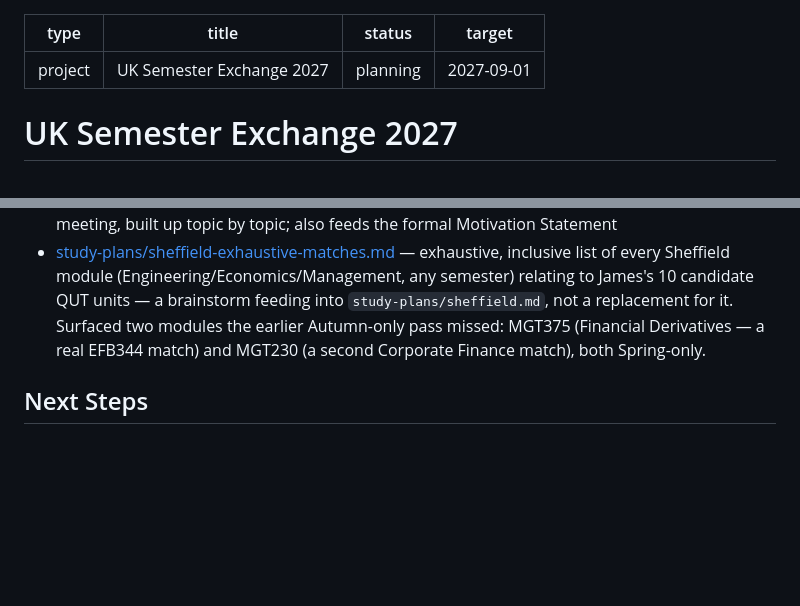
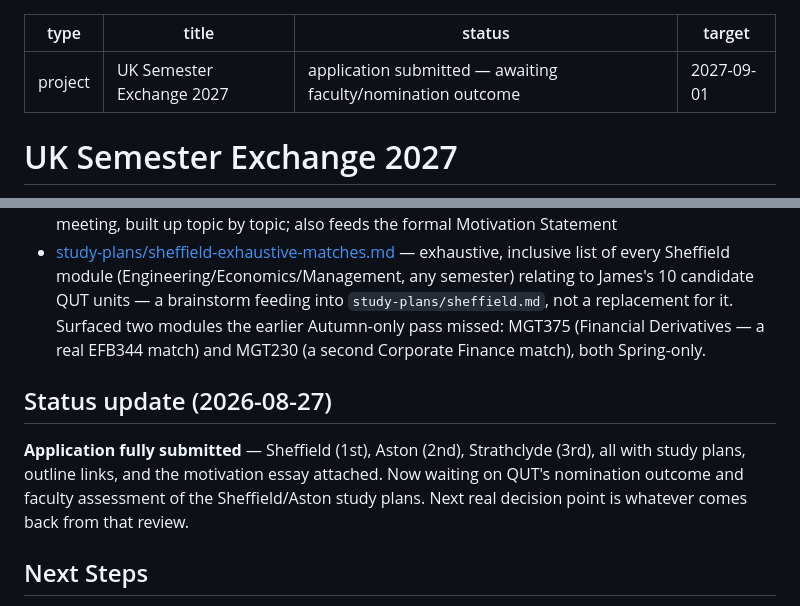
Before and after one commit to james-h5/ai-executive-assistant, a Markdown page: projects/uk-exchange-2027/README.md, 2 parts joined by grey strips. GitHub-like rendering; blank space fills up the shorter version.

Commit message:
Auto-commit: session changes 2026-09-01 18:09

```diff
--- a/projects/uk-exchange-2027/README.md
+++ b/projects/uk-exchange-2027/README.md
@@ -1,7 +1,7 @@
 ---
 type: project
 title: UK Semester Exchange 2027
-status: planning
+status: application submitted — awaiting faculty/nomination outcome
 target: 2027-09-01
 ---
 
@@ -29,6 +29,9 @@ A semester exchange at a QUT UK partner university during 2027 Semester 2 (Sept
 - [office-meeting-talking-points.md](office-meeting-talking-points.md) — prep notes for the Study Abroad and Exchange Office meeting, built up topic by topic; also feeds the formal Motivation Statement
 - [study-plans/sheffield-exhaustive-matches.md](study-plans/sheffield-exhaustive-matches.md) — exhaustive, inclusive list of every Sheffield module (Engineering/Economics/Management, any semester) relating to James's 10 candidate QUT units — a brainstorm feeding into `study-plans/sheffield.md`, not a replacement for it. Surfaced two modules the earlier Autumn-only pass missed: MGT375 (Financial Derivatives — a real EFB344 match) and MGT230 (a second Corporate Finance match), both Spring-only.
 
+## Status update (2026-08-27)
+**Application fully submitted** — Sheffield (1st), Aston (2nd), Strathclyde (3rd), all with study plans, outline links, and the motivation essay attached. Now waiting on QUT's nomination outcome and faculty assessment of the Sheffield/Aston study plans. Next real decision point is whatever comes back from that review.
+
 ## Next Steps
 - **2026-08-27: Decided — full year, not a single semester** (reverses the 2026-08-03 semester decision, see `decisions/log.md`). **2026-08-27: Also decided — engineering only (subject-exchange), not mixed.** `study-plans/sheffield.md` Option A is now the active plan: all 6 engineering QUT units matched via a clean 120-credit year (ELE209, ELE345, ELE327, ELE342, ELE343, ELE339). Option B (mixed) and the old single-semester lineup are both kept for reference only.
 - **2026-08-27: Full degree reshuffle done** — see `context/degree-plan.md`'s updated plan table. EFB343/EFB335/EFB344 (Corporate Finance, Investments, Risk Management) now sit in Year 3 S1 alongside BSB399, right before departure; EGB240/EGB241 moved into the exchange itself; EGH419/EGH404/EGH443/EGH448 pushed to Year 4 S2/Year 5 S1 (no longer need Sheffield matches — they're done at QUT after returning). MGB130 was already done in Summer 2026/27, before this timeline starts.
```
